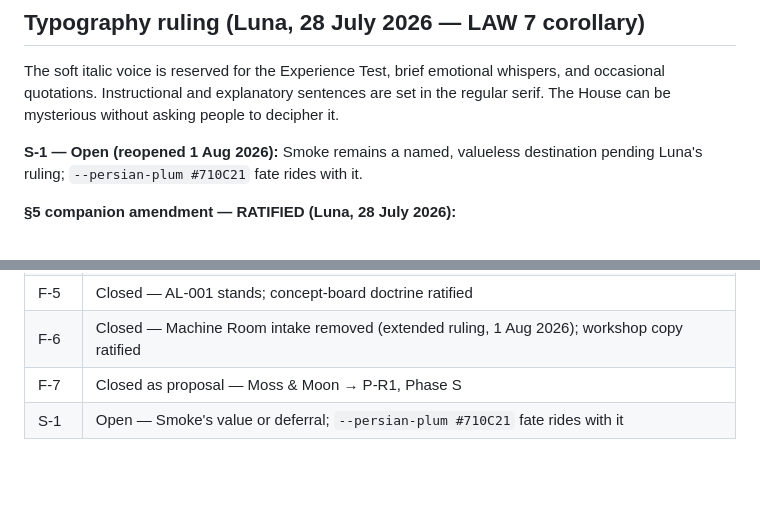
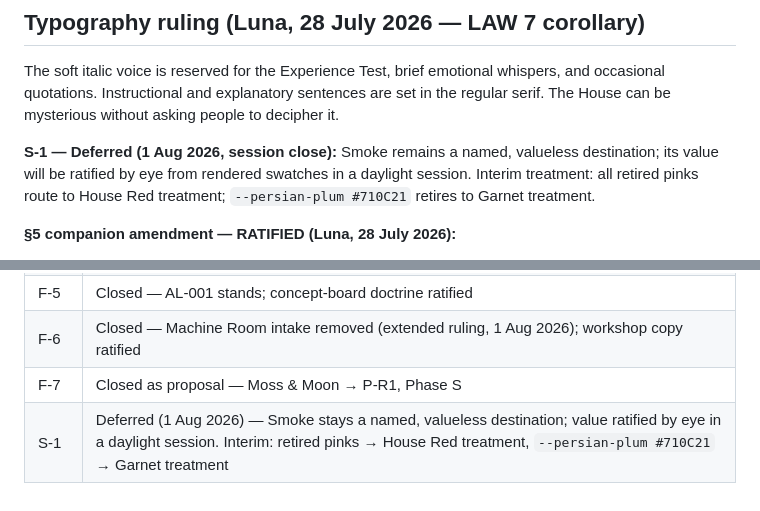
Before and after one commit to moonpixiee/moonpixiee-site, a Markdown page: docs/PHASE-R-AESTHETIC-LAWS.md, 2 parts joined by grey strips. GitHub-like rendering; blank space fills up the shorter version.

```diff
--- a/docs/PHASE-R-AESTHETIC-LAWS.md
+++ b/docs/PHASE-R-AESTHETIC-LAWS.md
@@ -141,7 +141,7 @@ An emergent reading hierarchy, named so contributors know what kind of sentence
 
 The soft italic voice is reserved for the Experience Test, brief emotional whispers, and occasional quotations. Instructional and explanatory sentences are set in the regular serif. The House can be mysterious without asking people to decipher it.
 
-**S-1 — Open (reopened 1 Aug 2026):** Smoke remains a named, valueless destination pending Luna's ruling; `--persian-plum #710C21` fate rides with it.
+**S-1 — Deferred (1 Aug 2026, session close):** Smoke remains a named, valueless destination; its value will be ratified by eye from rendered swatches in a daylight session. Interim treatment: all retired pinks route to House Red treatment; `--persian-plum #710C21` retires to Garnet treatment.
 
 **§5 companion amendment — RATIFIED (Luna, 28 July 2026):**
 
@@ -186,4 +186,4 @@ F-6 applies to the entire Machine Room, not only the AI Luna card. Every intake
 | F-5 | Closed — AL-001 stands; concept-board doctrine ratified |
 | F-6 | Closed — Machine Room intake removed (extended ruling, 1 Aug 2026); workshop copy ratified |
 | F-7 | Closed as proposal — Moss & Moon → P-R1, Phase S |
-| S-1 | Open — Smoke's value or deferral; `--persian-plum #710C21` fate rides with it |
+| S-1 | Deferred (1 Aug 2026) — Smoke stays a named, valueless destination; value ratified by eye in a daylight session. Interim: retired pinks → House Red treatment, `--persian-plum #710C21` → Garnet treatment |
```
Also changed, not shown: docs/PHASE-R-STATE.md (+8 -2 lines), docs/PHASE-R-TOKEN-PROPOSAL.md (+1 -1 lines).
